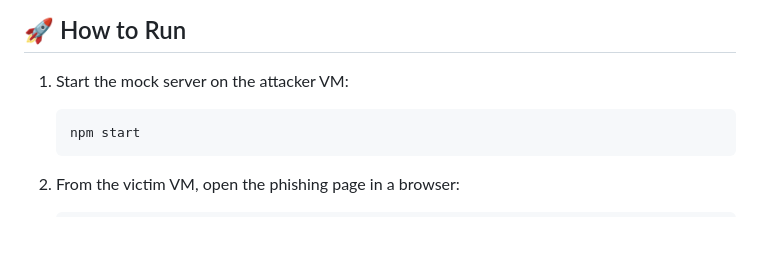
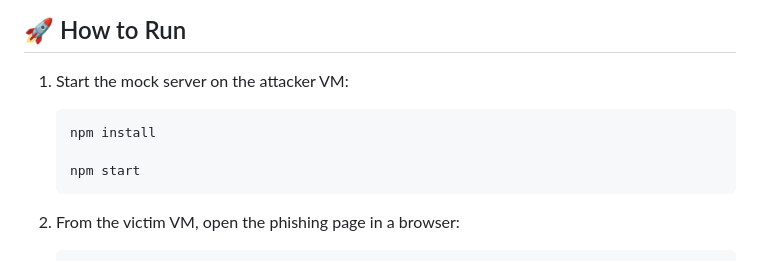
Before and after one commit to Maty156/telegram-phish-simulator, a Markdown page: README.md, the part around the change. Rendered like a GitHub page; blank space fills up the shorter version.

Commit message:
Update README with npm install step
Added instructions for installing dependencies before starting the mock server.

````diff
--- a/README.md
+++ b/README.md
@@ -88,6 +88,8 @@ npm install
 
 1. Start the mock server on the attacker VM:
    ```bash
+   npm install
+
    npm start
    ```
 
````
